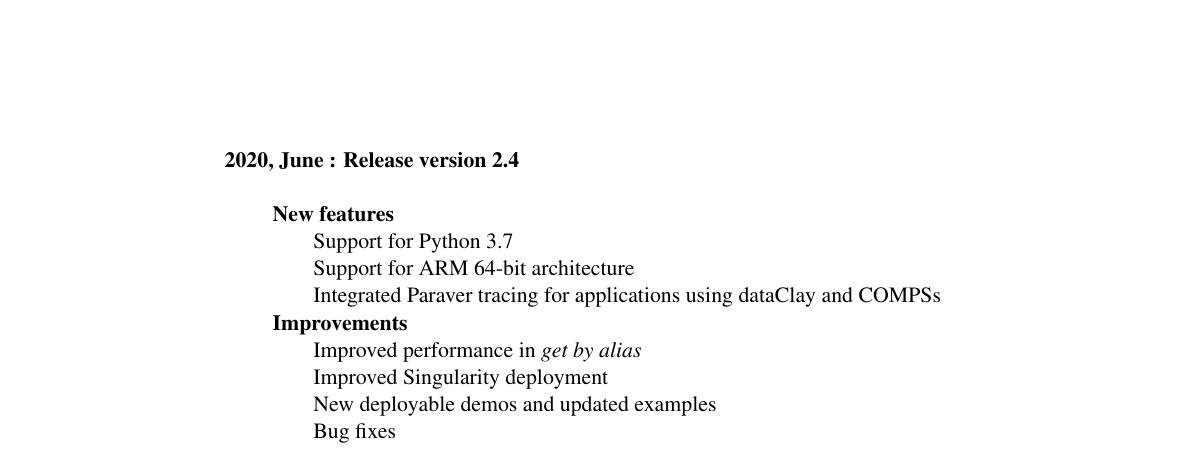
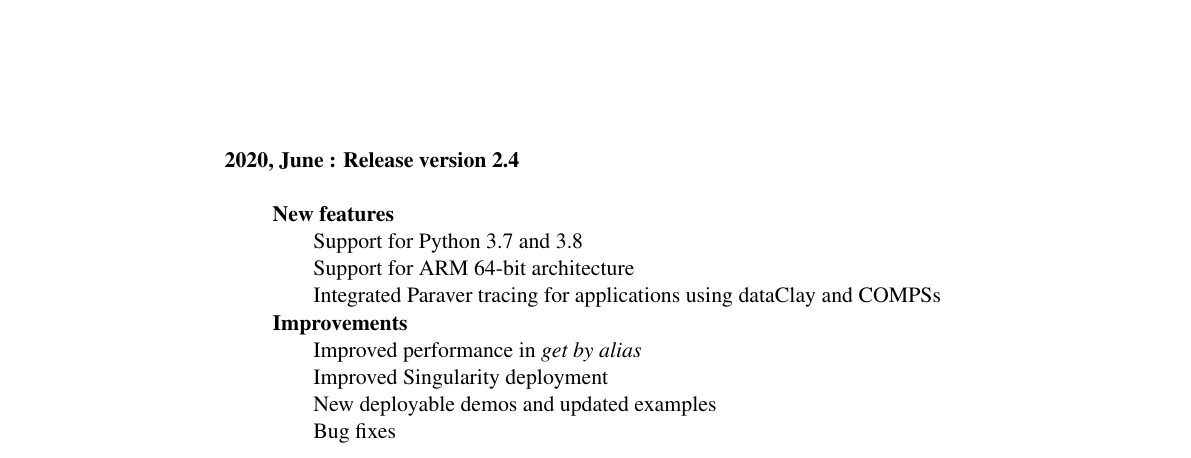
Before and after one commit to bsc-dom/dataClay-doc, a LaTeX book (main.tex, which reads ReleaseNotes/Relnotes.tex): part of page 3 of 96, cut so that both start at the same text. Compiled offline with pdfLaTeX.

Commit message:
Updated release notes

```diff
--- a/ReleaseNotes/Relnotes.tex
+++ b/ReleaseNotes/Relnotes.tex
@@ -6,7 +6,7 @@
     \begin{itemize}
     \item[] \textbf{New features}
         \begin{itemize}
-            \item[] Support for Python 3.7
+            \item[] Support for Python 3.7 and 3.8
             \item[] Support for ARM 64-bit architecture
             \item[] Integrated Paraver tracing for applications using dataClay and COMPSs
         \end{itemize}
```
